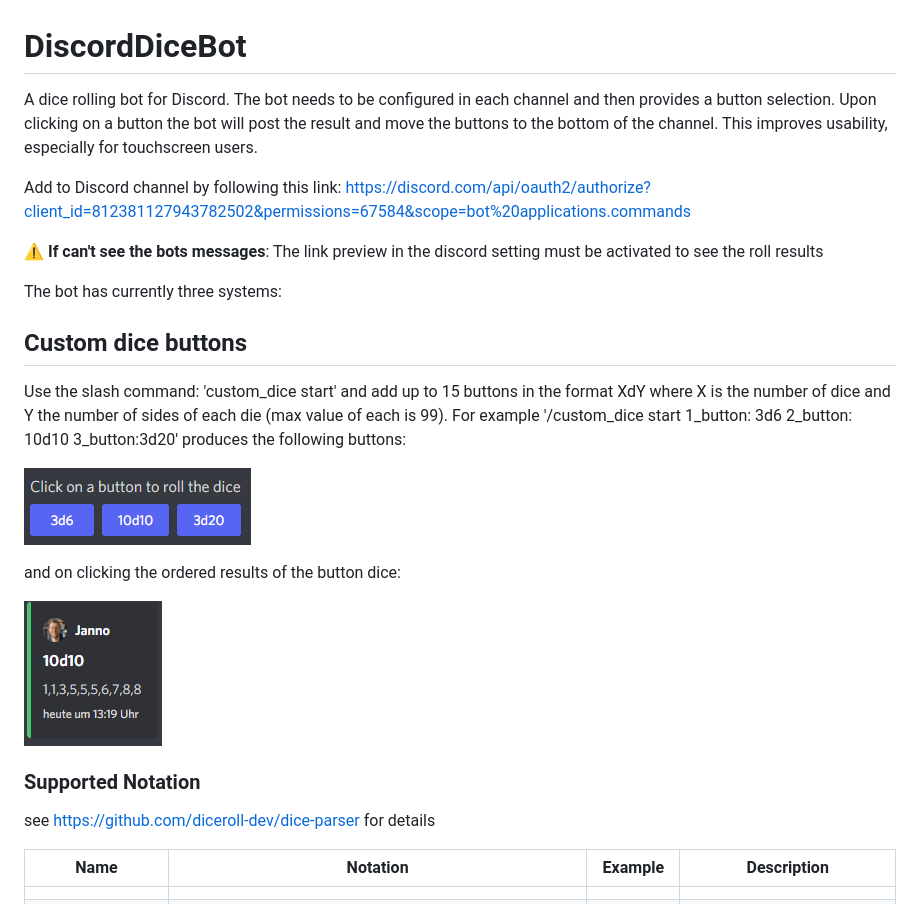
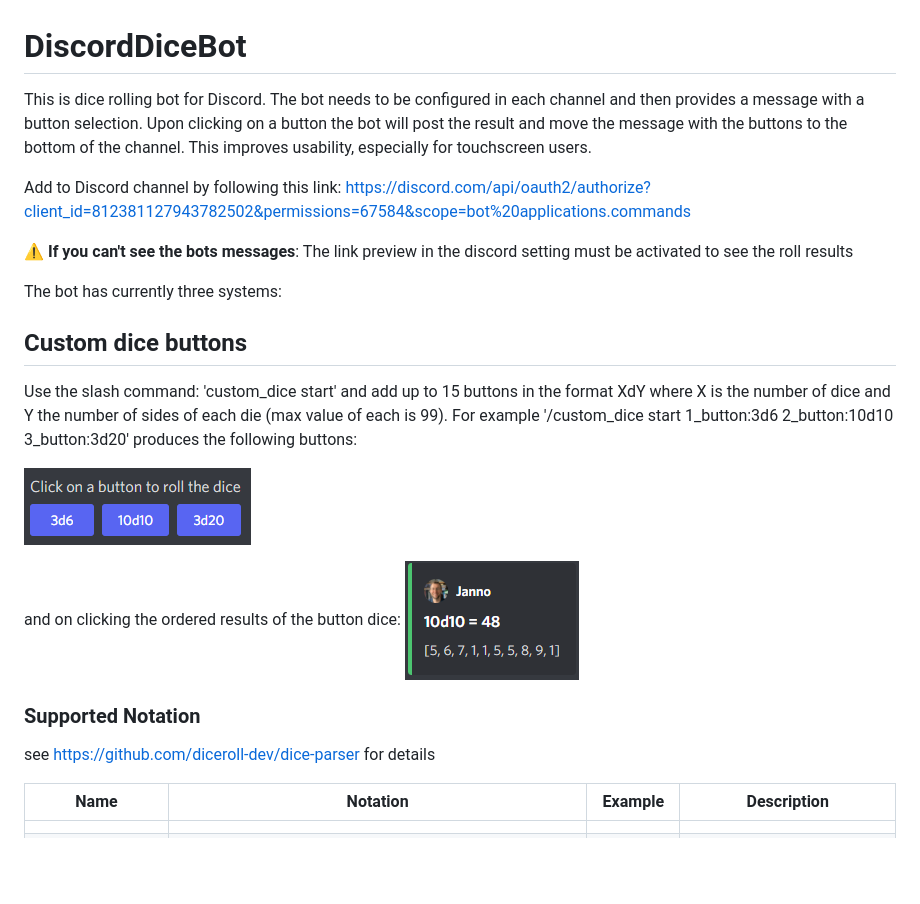
Before and after one commit to twonirwana/DiscordDiceBot, a Markdown page: README.md, the part around the change. Rendered like a GitHub page; pictures changed too: custom_dice_result.png; blank space fills up the shorter version.

Commit message:
improve readme

```diff
--- a/README.md
+++ b/README.md
@@ -1,30 +1,29 @@
 # DiscordDiceBot
 
-A dice rolling bot for Discord. The bot needs to be configured in each channel and then provides a button selection.
-Upon clicking on a button the bot will post the result and move the buttons to the bottom of the channel.
-This improves usability, especially for touchscreen users.
+This is dice rolling bot for Discord. The bot needs to be configured in each channel and then provides a message with a
+button selection. Upon clicking on a button the bot will post the result and move the message with the buttons to the
+bottom of the channel. This improves usability, especially for touchscreen users.
 
 Add to Discord channel by following this link:
 https://discord.com/api/oauth2/authorize?client_id=812381127943782502&permissions=67584&scope=bot%20applications.commands
 
-:warning: **If can't see the bots messages**: The link preview in the discord setting must be activated to see the roll
-results
+:warning: **If you can't see the bots messages**: The link preview in the discord setting must be activated to see the
+roll results
 
 The bot has currently three systems:
 
 ## Custom dice buttons
 
 Use the slash command: 'custom_dice start' and add up to 15 buttons in the format XdY where X is the number of dice and
-Y the number of sides of each die (max value of each is 99). For example '/custom_dice start 1_button: 3d6 2_button:
-10d10 3_button:3d20' produces the following buttons:
+Y the number of sides of each die (max value of each is 99). For example '/custom_dice start 1_button:3d6 2_button:10d10 3_button:3d20' produces the following buttons:
 
 ![custom_dice_buttons.png](custom_dice_buttons.png)
 
 and on clicking the ordered results of the button dice:
-
 ![custom_dice_result.png](custom_dice_result.png)
 
 ### Supported Notation
+
 see https://github.com/diceroll-dev/dice-parser for details
 
 | Name | Notation | Example | Description |
```
